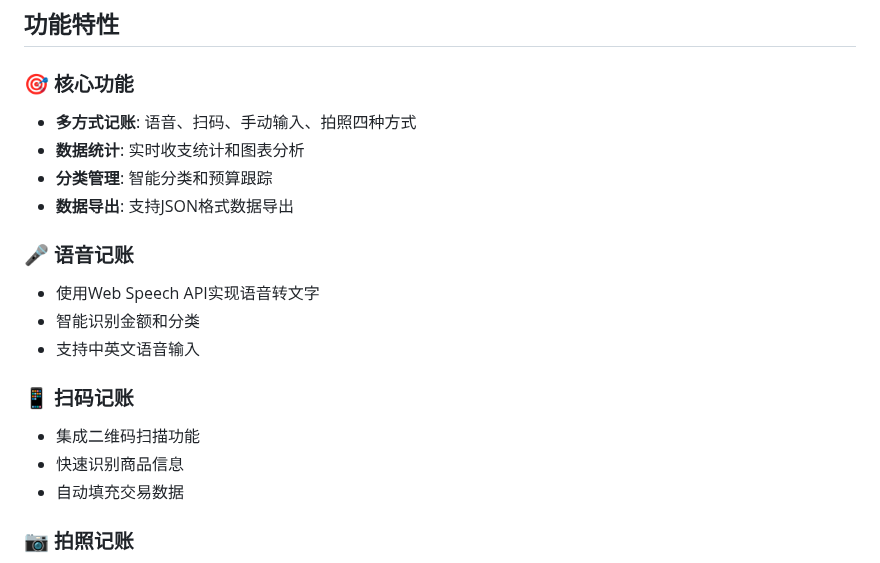
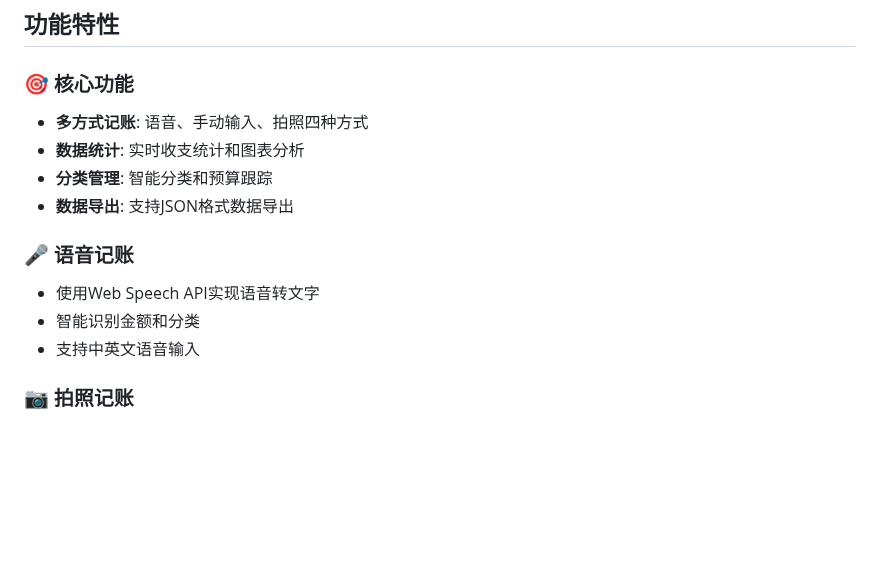
Before and after one commit to yue-six/Accounting_app, a Markdown page: README.md, the part around the change. GitHub-like rendering; blank space fills up the shorter version.

```diff
--- a/README.md
+++ b/README.md
@@ -5,7 +5,7 @@
 ## 功能特性
 
 ### 🎯 核心功能
-- **多方式记账**: 语音、扫码、手动输入、拍照四种方式
+- **多方式记账**: 语音、手动输入、拍照四种方式
 - **数据统计**: 实时收支统计和图表分析
 - **分类管理**: 智能分类和预算跟踪
 - **数据导出**: 支持JSON格式数据导出
@@ -14,11 +14,6 @@
 - 使用Web Speech API实现语音转文字
 - 智能识别金额和分类
 - 支持中英文语音输入
-
-### 📱 扫码记账
-- 集成二维码扫描功能
-- 快速识别商品信息
-- 自动填充交易数据
 
 ### 📷 拍照记账
 - 图像识别技术解析小票
```
